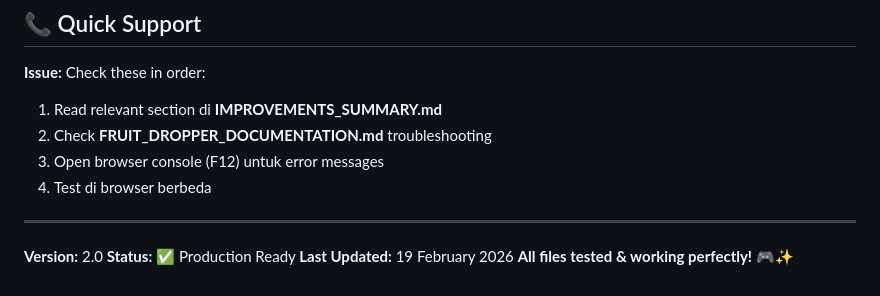
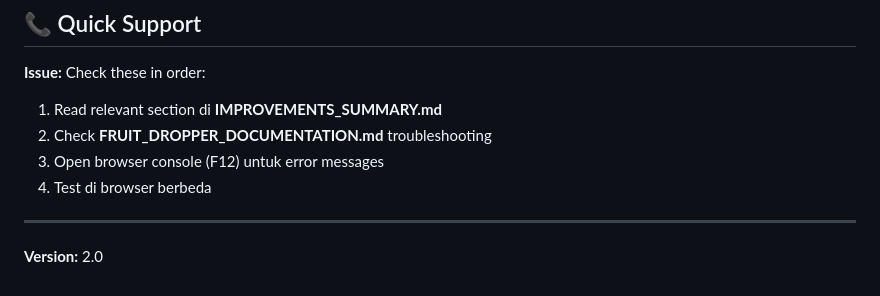
Before and after one commit to ARDINAZER112/Fruit-Dropper, a Markdown page: README.md, the part around the change. Rendered like a GitHub page.

```diff
--- a/README.md
+++ b/README.md
@@ -403,6 +403,3 @@ Free to use and modify for personal & educational purposes.
 ---
 
 **Version:** 2.0
-**Status:** ✅ Production Ready
-**Last Updated:** 19 February 2026
-**All files tested & working perfectly!** 🎮✨
```
